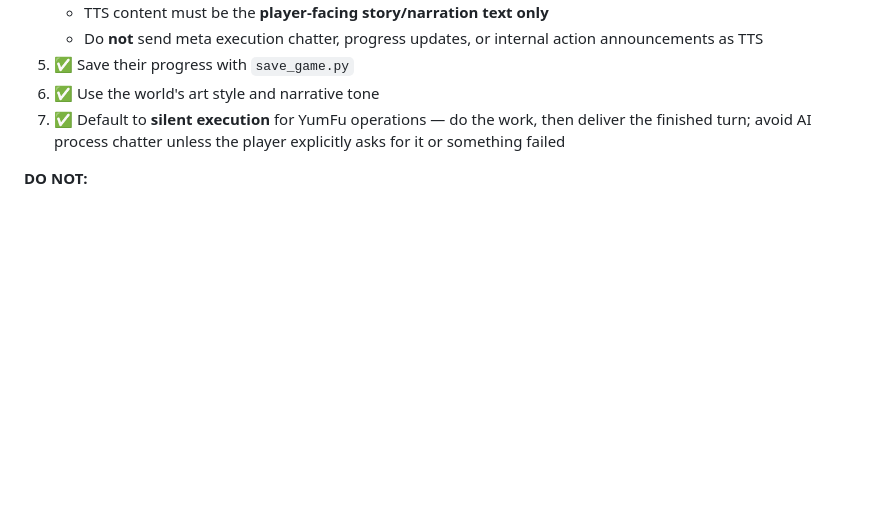
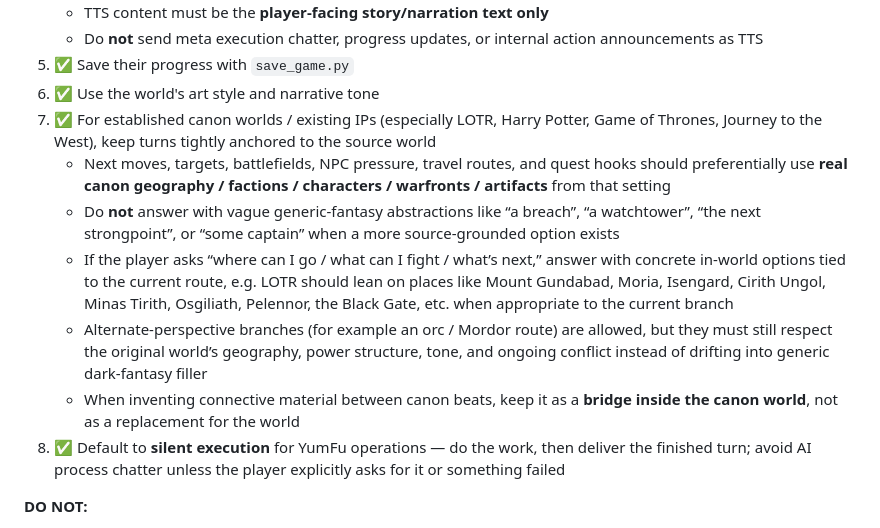
Before and after one commit to yumyumtum/yumfu, a Markdown page: SKILL.md, the part around the change. Drawn GitHub-style; blank space fills up the shorter version.

Commit message:
tighten canon-world grounding

```diff
--- a/SKILL.md
+++ b/SKILL.md
@@ -85,7 +85,13 @@ Just talk naturally after starting — no commands needed. Say what you want to
    - Do **not** send meta execution chatter, progress updates, or internal action announcements as TTS
 5. ✅ Save their progress with `save_game.py`
 6. ✅ Use the world's art style and narrative tone
-7. ✅ Default to **silent execution** for YumFu operations — do the work, then deliver the finished turn; avoid AI process chatter unless the player explicitly asks for it or something failed
+7. ✅ For established canon worlds / existing IPs (especially LOTR, Harry Potter, Game of Thrones, Journey to the West), keep turns tightly anchored to the source world
+   - Next moves, targets, battlefields, NPC pressure, travel routes, and quest hooks should preferentially use **real canon geography / factions / characters / warfronts / artifacts** from that setting
+   - Do **not** answer with vague generic-fantasy abstractions like “a breach”, “a watchtower”, “the next strongpoint”, or “some captain” when a more source-grounded option exists
+   - If the player asks “where can I go / what can I fight / what’s next,” answer with concrete in-world options tied to the current route, e.g. LOTR should lean on places like Mount Gundabad, Moria, Isengard, Cirith Ungol, Minas Tirith, Osgiliath, Pelennor, the Black Gate, etc. when appropriate to the current branch
+   - Alternate-perspective branches (for example an orc / Mordor route) are allowed, but they must still respect the original world’s geography, power structure, tone, and ongoing conflict instead of drifting into generic dark-fantasy filler
+   - When inventing connective material between canon beats, keep it as a **bridge inside the canon world**, not as a replacement for the world
+8. ✅ Default to **silent execution** for YumFu operations — do the work, then deliver the finished turn; avoid AI process chatter unless the player explicitly asks for it or something failed
 
 **DO NOT:**
 - ❌ Manually roleplay without checking save files
```
